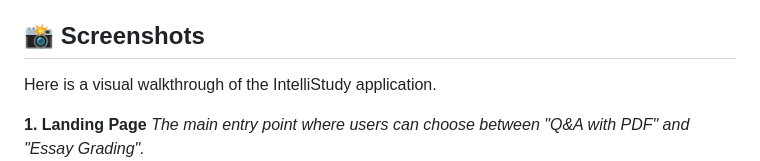
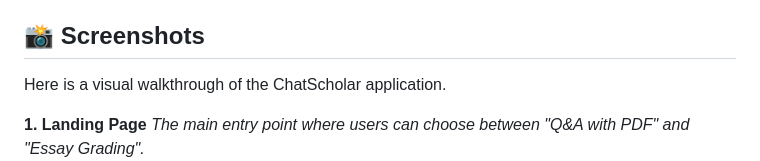
Before and after one commit to AnuragSinghDhami/ChatScholar, a Markdown page: README.md, the part around the change. GitHub-like rendering.

```diff
--- a/README.md
+++ b/README.md
@@ -8,7 +8,7 @@ This project aims to streamline the process of information retrieval from dense
 
 ## 📸 Screenshots
 
-Here is a visual walkthrough of the IntelliStudy application.
+Here is a visual walkthrough of the ChatScholar application.
 
 **1. Landing Page**
 *The main entry point where users can choose between "Q&A with PDF" and "Essay Grading".*
```
